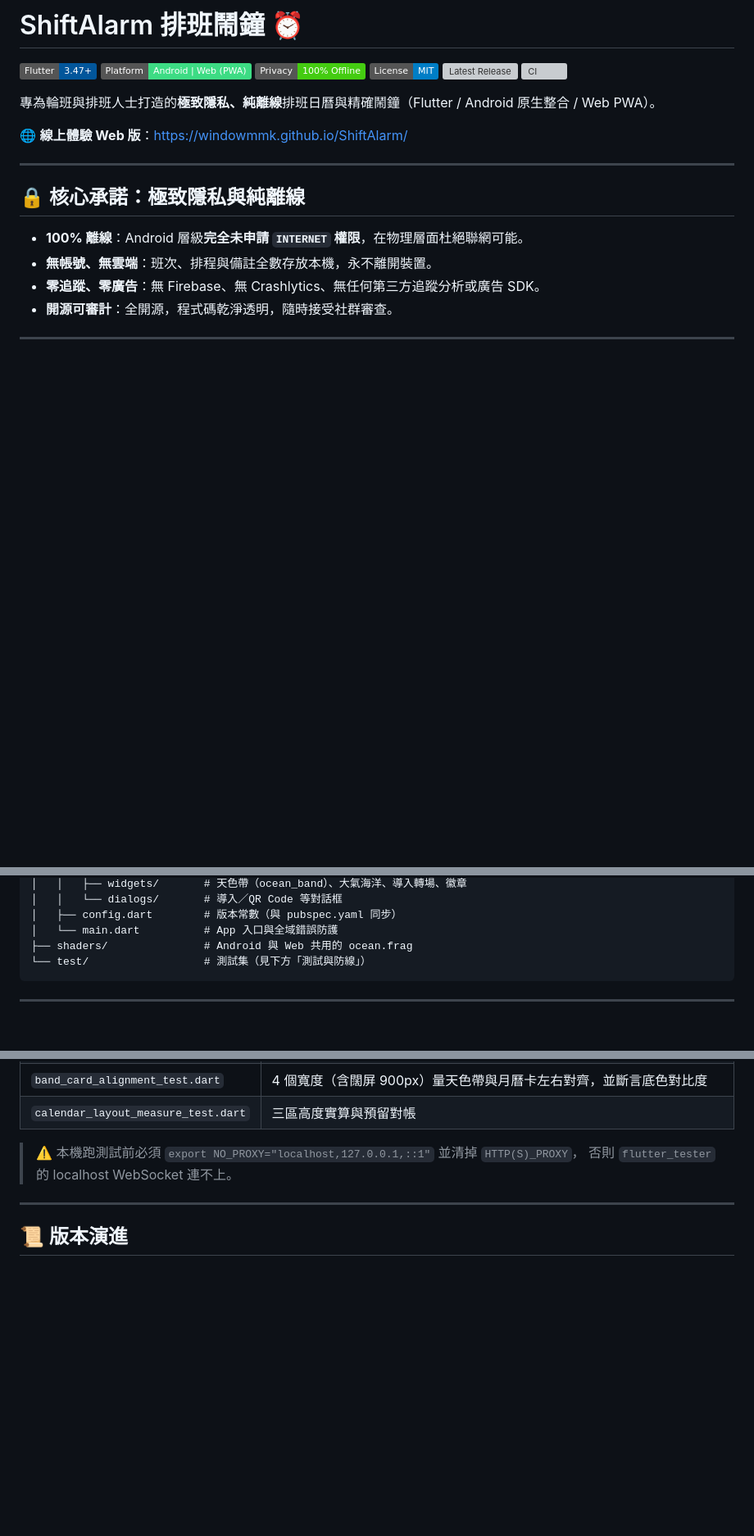
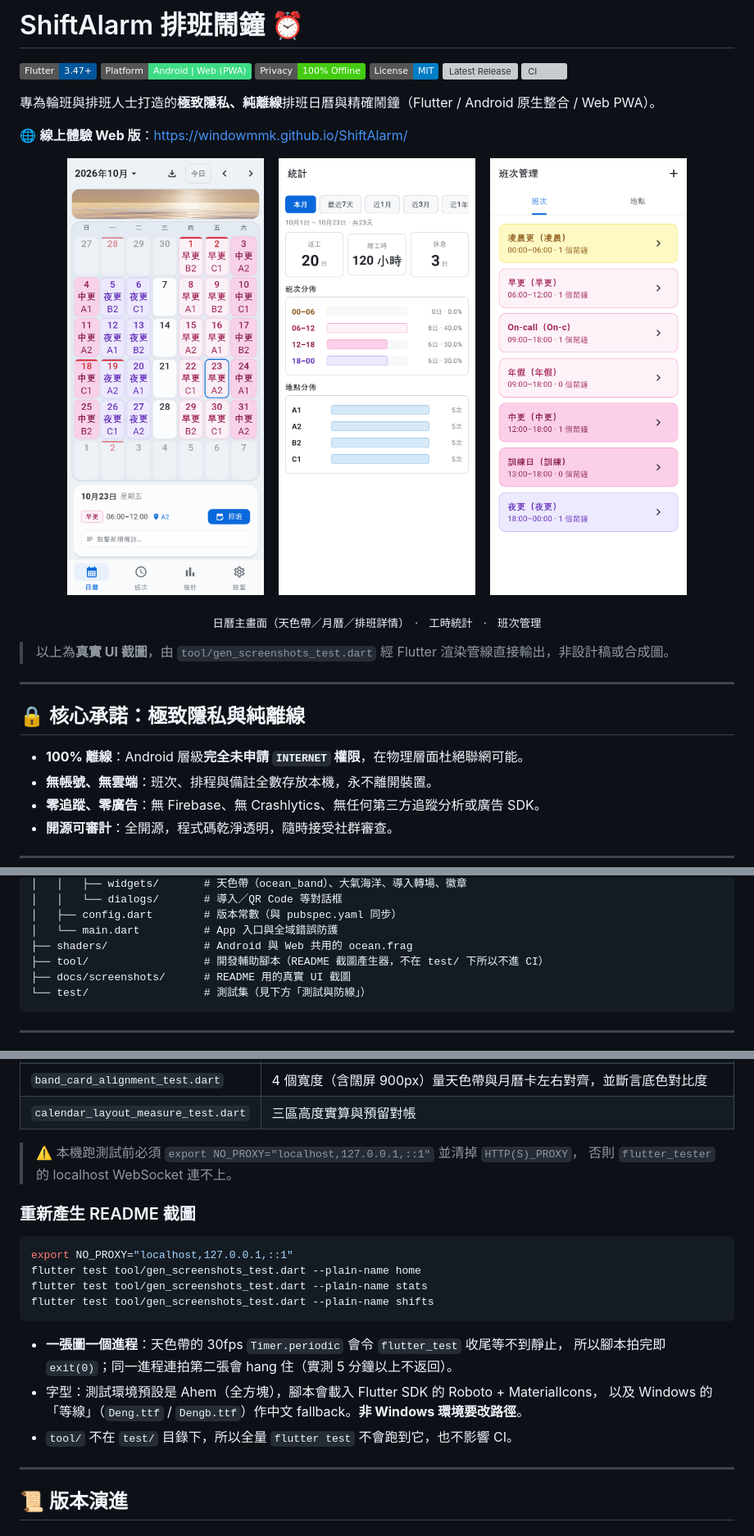
Before and after one commit to windowmmk/ShiftAlarm, a Markdown page: README.md, 3 parts joined by grey strips. Shown at 82% size. Rendered like a GitHub page; pictures changed too: docs/screenshots/01-home.png (added), docs/screenshots/02-stats.png (added), docs/screenshots/03-shifts.png (added); badges without logos; blank space fills up the shorter version; grey boxes are pictures that could not be loaded.

````diff
--- a/README.md
+++ b/README.md
@@ -10,6 +10,20 @@
 專為輪班與排班人士打造的**極致隱私、純離線**排班日曆與精確鬧鐘（Flutter / Android 原生整合 / Web PWA）。
 
 🌐 **線上體驗 Web 版**：[https://windowmmk.github.io/ShiftAlarm/](https://windowmmk.github.io/ShiftAlarm/)
+
+<p align="center">
+  <img src="docs/screenshots/01-home.png" width="240" alt="日曆主畫面：天色帶、月曆與底部排班詳情">
+  &nbsp;&nbsp;
+  <img src="docs/screenshots/02-stats.png" width="240" alt="工時統計：班次與地點分佈">
+  &nbsp;&nbsp;
+  <img src="docs/screenshots/03-shifts.png" width="240" alt="班次管理">
+</p>
+
+<p align="center">
+  <sub>日曆主畫面（天色帶／月曆／排班詳情）　·　工時統計　·　班次管理</sub>
+</p>
+
+> 以上為**真實 UI 截圖**，由 `tool/gen_screenshots_test.dart` 經 Flutter 渲染管線直接輸出，非設計稿或合成圖。
 
 ---
 
@@ -80,6 +94,8 @@ ShiftAlarm/
 │   ├── config.dart        # 版本常數（與 pubspec.yaml 同步）
 │   └── main.dart          # App 入口與全域錯誤防護
 ├── shaders/               # Android 與 Web 共用的 ocean.frag
+├── tool/                  # 開發輔助腳本（README 截圖產生器，不在 test/ 下所以不進 CI）
+├── docs/screenshots/      # README 用的真實 UI 截圖
 └── test/                  # 測試集（見下方「測試與防線」）
 ```
 
@@ -131,6 +147,21 @@ CI 每次 push `main` 都會跑 `flutter test`（見上方 CI 徽章）。v3.6.3
 > ⚠️ 本機跑測試前必須 `export NO_PROXY="localhost,127.0.0.1,::1"` 並清掉 `HTTP(S)_PROXY`，
 > 否則 `flutter_tester` 的 localhost WebSocket 連不上。
 
+### 重新產生 README 截圖
+
+```bash
+export NO_PROXY="localhost,127.0.0.1,::1"
+flutter test tool/gen_screenshots_test.dart --plain-name home
+flutter test tool/gen_screenshots_test.dart --plain-name stats
+flutter test tool/gen_screenshots_test.dart --plain-name shifts
+```
+
+- **一張圖一個進程**：天色帶的 30fps `Timer.periodic` 會令 `flutter_test` 收尾等不到靜止，
+  所以腳本拍完即 `exit(0)`；同一進程連拍第二張會 hang 住（實測 5 分鐘以上不返回）。
+- 字型：測試環境預設是 Ahem（全方塊），腳本會載入 Flutter SDK 的 Roboto + MaterialIcons，
+  以及 Windows 的「等線」（`Deng.ttf` / `Dengb.ttf`）作中文 fallback。**非 Windows 環境要改路徑**。
+- `tool/` 不在 `test/` 目錄下，所以全量 `flutter test` 不會跑到它，也不影響 CI。
+
 ---
 
 ## 📜 版本演進
````
Also changed, not shown: 2 other files.
